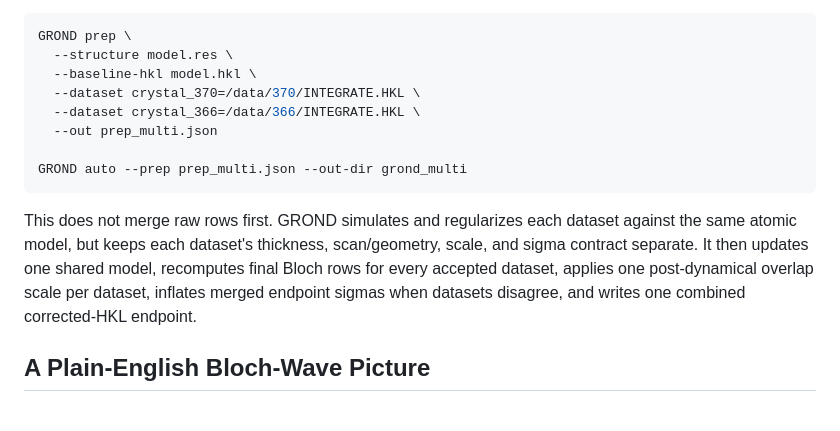
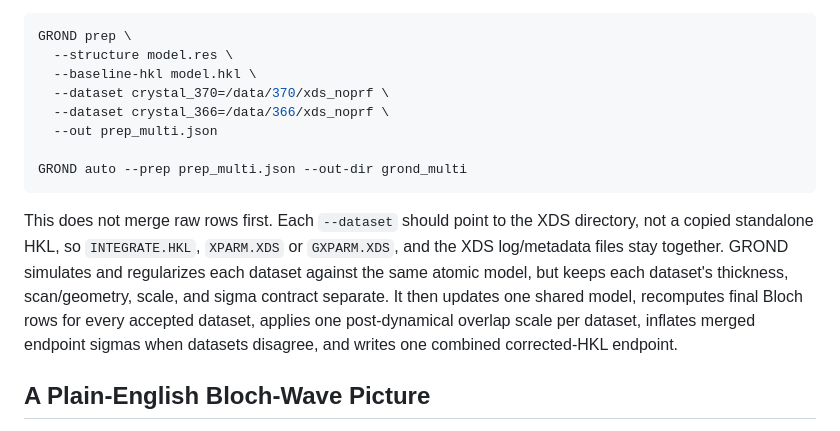
Before and after one commit to Martynowycz-Lab/GROND, a Markdown page: README.md, the part around the change. GitHub-like rendering.

Commit message:
Prefer XDS directories in multi-dataset docs

````diff
--- a/README.md
+++ b/README.md
@@ -54,14 +54,14 @@ The recommended multi-dataset command path is:
 GROND prep \
   --structure model.res \
   --baseline-hkl model.hkl \
-  --dataset crystal_370=/data/370/INTEGRATE.HKL \
-  --dataset crystal_366=/data/366/INTEGRATE.HKL \
+  --dataset crystal_370=/data/370/xds_noprf \
+  --dataset crystal_366=/data/366/xds_noprf \
   --out prep_multi.json
 
 GROND auto --prep prep_multi.json --out-dir grond_multi
 ```
 
-This does not merge raw rows first. GROND simulates and regularizes each dataset against the same atomic model, but keeps each dataset's thickness, scan/geometry, scale, and sigma contract separate. It then updates one shared model, recomputes final Bloch rows for every accepted dataset, applies one post-dynamical overlap scale per dataset, inflates merged endpoint sigmas when datasets disagree, and writes one combined corrected-HKL endpoint.
+This does not merge raw rows first. Each `--dataset` should point to the XDS directory, not a copied standalone HKL, so `INTEGRATE.HKL`, `XPARM.XDS` or `GXPARM.XDS`, and the XDS log/metadata files stay together. GROND simulates and regularizes each dataset against the same atomic model, but keeps each dataset's thickness, scan/geometry, scale, and sigma contract separate. It then updates one shared model, recomputes final Bloch rows for every accepted dataset, applies one post-dynamical overlap scale per dataset, inflates merged endpoint sigmas when datasets disagree, and writes one combined corrected-HKL endpoint.
 
 ## A Plain-English Bloch-Wave Picture
 
````
Also changed, not shown: docs/MULTI_DATASET.md (+3 -3 lines).
